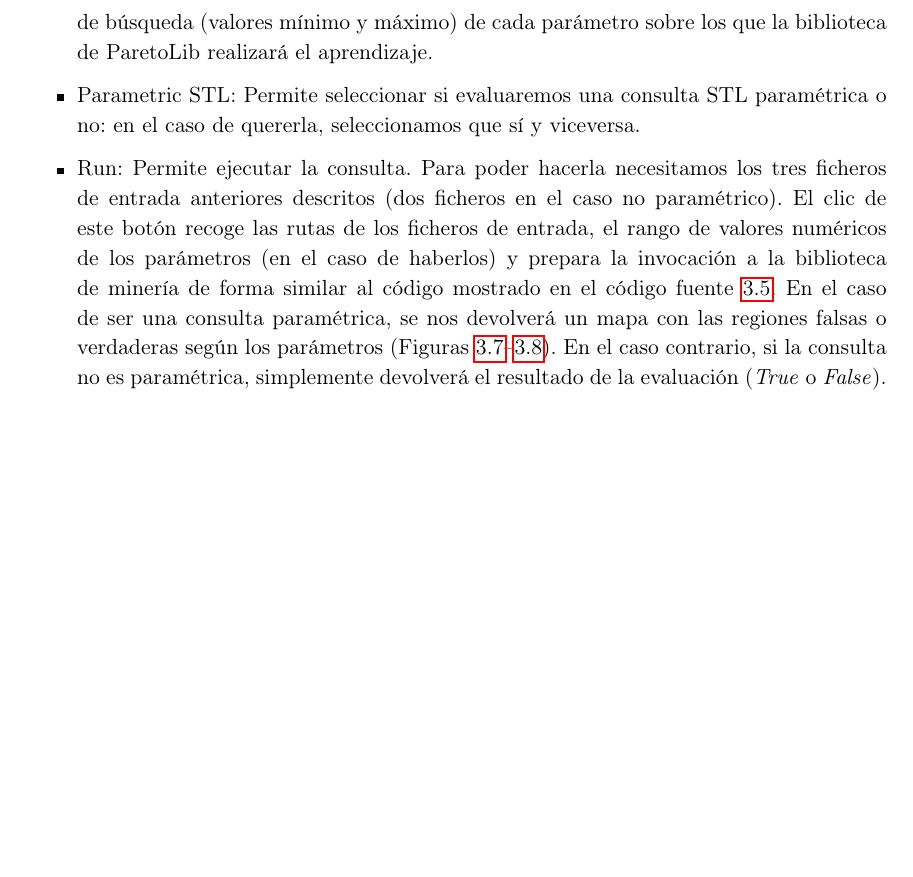
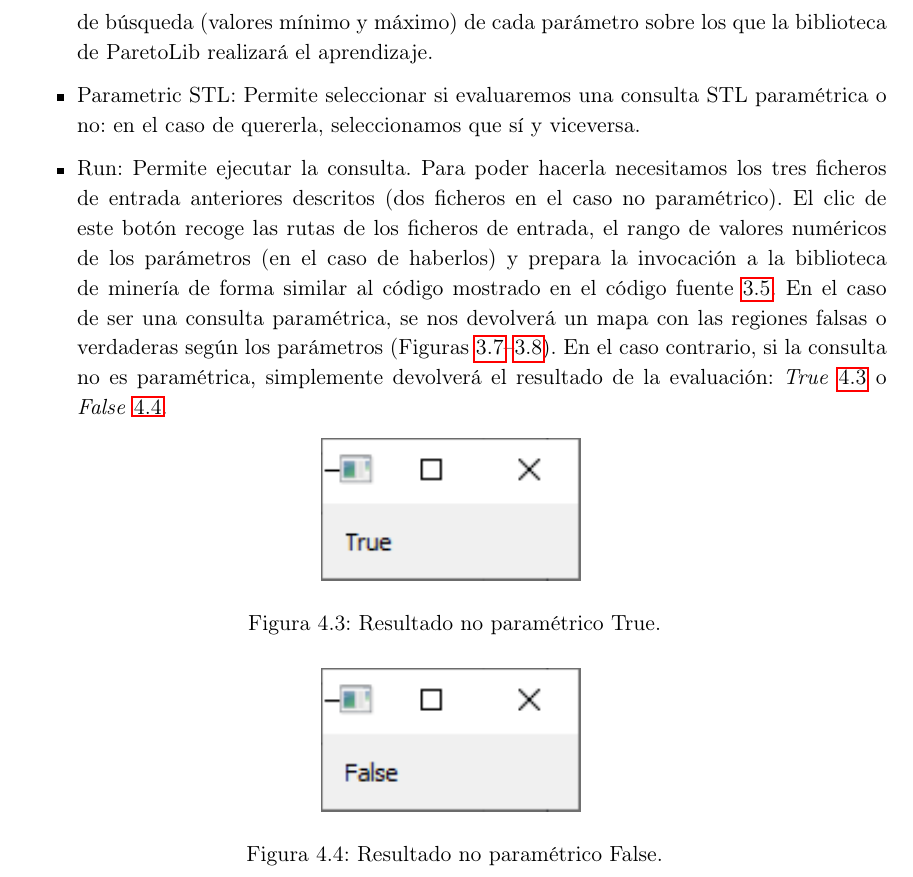
Before and after one commit to nachorequeno/tfg_ciberfisicos, a LaTeX thesis (TFG.tex, which reads chapters/Capitulo3.tex): part of page 33 of 40, cut so that both start at the same text, the shorter picture padded with empty space. Compiled offline with pdfLaTeX.

Commit message:
Nuevas imágenes

```diff
--- a/chapters/Capitulo3.tex
+++ b/chapters/Capitulo3.tex
@@ -88,5 +88,19 @@ En esta sección vamos a describir alguna de las partes interactuables o visible
 
 \item Parametric STL: Permite seleccionar si evaluaremos una consulta STL paramétrica o no: en el caso de quererla, seleccionamos que sí y viceversa.
 
-\item Run: Permite ejecutar la consulta. Para poder hacerla necesitamos los tres ficheros de entrada anteriores descritos (dos ficheros en el caso no paramétrico). El clic de este botón recoge las rutas de los ficheros de entrada, el rango de valores numéricos de los parámetros (en el caso de haberlos) y prepara la invocación a la biblioteca de minería de forma similar al código mostrado en el código fuente \ref{list:paretolib_example}. En el caso de ser una consulta paramétrica, se nos devolverá un mapa con las regiones falsas o verdaderas según los parámetros (Figuras~\ref{fig:param_derivative}--\ref{fig:param_integral}). En el caso contrario, si la consulta no es paramétrica, simplemente devolverá el resultado de la evaluación (\textit{True} o \textit{False}).
+\item Run: Permite ejecutar la consulta. Para poder hacerla necesitamos los tres ficheros de entrada anteriores descritos (dos ficheros en el caso no paramétrico). El clic de este botón recoge las rutas de los ficheros de entrada, el rango de valores numéricos de los parámetros (en el caso de haberlos) y prepara la invocación a la biblioteca de minería de forma similar al código mostrado en el código fuente \ref{list:paretolib_example}. En el caso de ser una consulta paramétrica, se nos devolverá un mapa con las regiones falsas o verdaderas según los parámetros (Figuras~\ref{fig:param_derivative}--\ref{fig:param_integral}). En el caso contrario, si la consulta no es paramétrica, simplemente devolverá el resultado de la evaluación: \textit{True} \ref{fig:noparam_true} o \textit{False} \ref{fig:noparam_false}.
 \end{itemize}
+
+\begin{figure}[htb]
+\centering
+  \includegraphics[width=0.3\linewidth]{images/stl_noparam_true}
+\caption{Resultado no paramétrico True.}
+\label{fig:noparam_true}
+\end{figure}
+
+\begin{figure}[htb]
+\centering
+  \includegraphics[width=0.3\linewidth]{images/stl_noparam_false}
+\caption{Resultado no paramétrico False.}
+\label{fig:noparam_false}
+\end{figure}
```
Also changed, not shown: chapters/Capitulo2.tex (+1 -1 lines), TFG.pdf, images/stl_noparam_false.png (added), images/stl_noparam_true.png (added), images/stl_parametrico_int.png (added).
